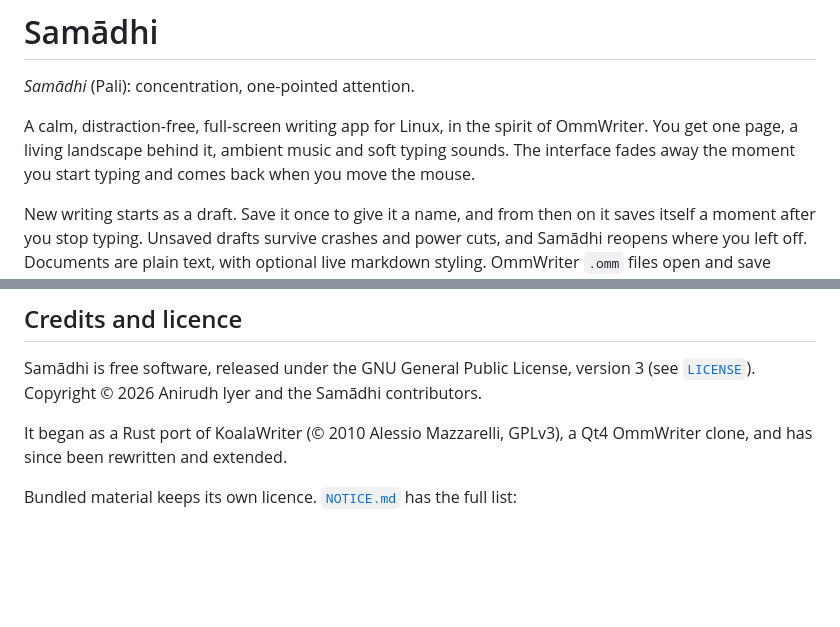
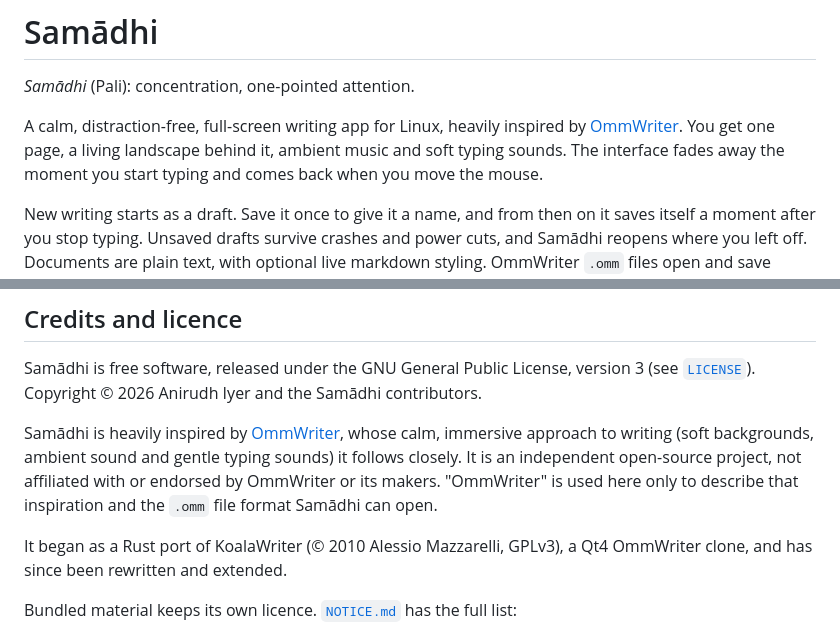
Before and after one commit to anirudhi/samadhi, a Markdown page: README.md, 2 parts joined by grey strips. GitHub-like rendering; blank space fills up the shorter version.

Commit message:
Credit OmmWriter as the inspiration for Samādhi
State plainly in the README and NOTICE that Samādhi is heavily inspired by
OmmWriter, and that it is an independent project, not affiliated with or
endorsed by OmmWriter's makers.

Co-Authored-By: Claude Opus 5.5 <noreply@anthropic.com>

```diff
--- a/README.md
+++ b/README.md
@@ -4,9 +4,9 @@
 
 *Samādhi* (Pali): concentration, one-pointed attention.
 
-A calm, distraction-free, full-screen writing app for Linux, in the spirit of
-OmmWriter. You get one page, a living landscape behind it, ambient music and
-soft typing sounds. The interface fades away the moment you start typing and
+A calm, distraction-free, full-screen writing app for Linux, heavily inspired
+by [OmmWriter](https://ommwriter.com). You get one page, a living landscape
+behind it, ambient music and soft typing sounds. The interface fades away the moment you start typing and
 comes back when you move the mouse.
 
 New writing starts as a draft. Save it once to give it a name, and from then
@@ -153,6 +153,13 @@ Samādhi is free software, released under the GNU General Public License,
 version 3 (see [`LICENSE`](LICENSE)). Copyright © 2026 Anirudh Iyer and the
 Samādhi contributors.
 
+Samādhi is heavily inspired by [OmmWriter](https://ommwriter.com), whose
+calm, immersive approach to writing (soft backgrounds, ambient sound and
+gentle typing sounds) it follows closely. It is an independent open-source
+project, not affiliated with or endorsed by OmmWriter or its makers.
+"OmmWriter" is used here only to describe that inspiration and the `.omm`
+file format Samādhi can open.
+
 It began as a Rust port of KoalaWriter (© 2010 Alessio Mazzarelli, GPLv3), a
 Qt4 OmmWriter clone, and has since been rewritten and extended.
 
```
Also changed, not shown: NOTICE.md (+8 -0 lines).
